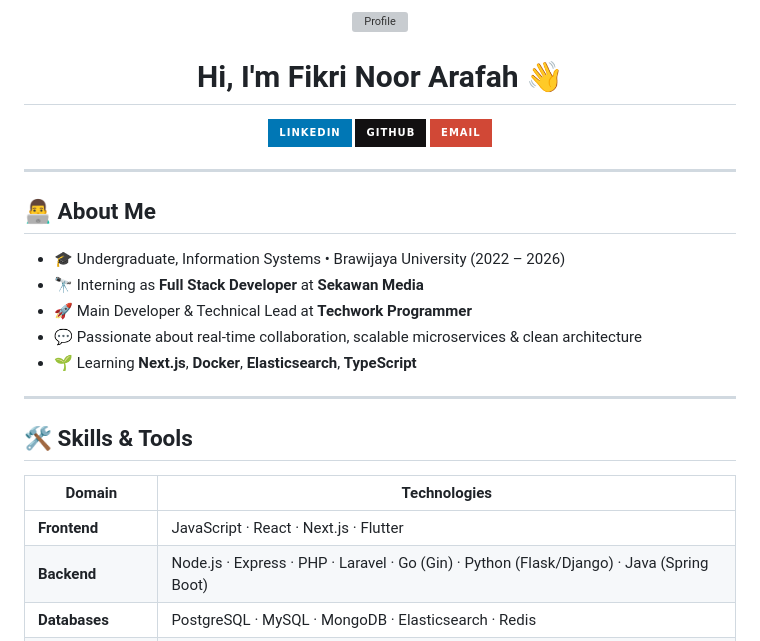
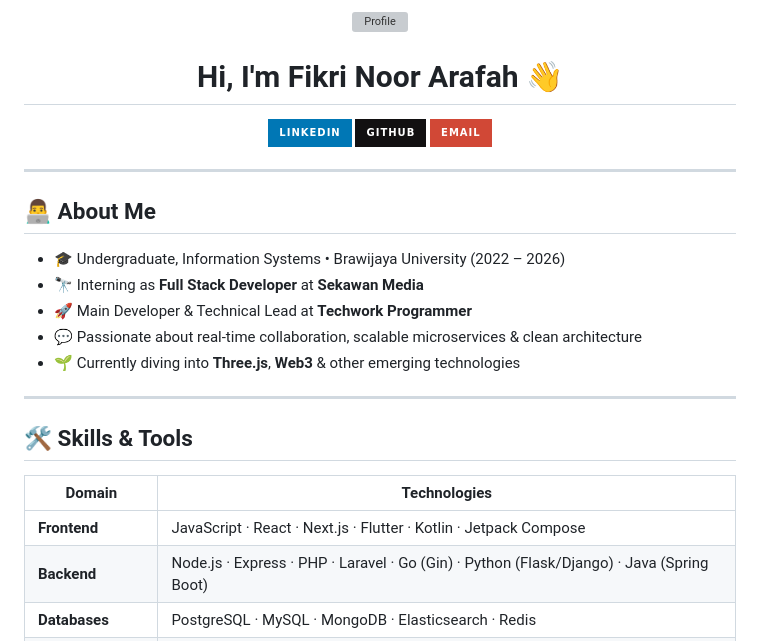
Before and after one commit to fnrafa/fnrafa, a Markdown page: README.md, the part around the change printed below. Rendered like a GitHub page; badges without logos; grey boxes are pictures that could not be loaded.

Commit message:
feat: add new techstack learned

```diff
--- a/README.md
+++ b/README.md
@@ -22,7 +22,7 @@
 - 🔭 Interning as **Full Stack Developer** at **Sekawan Media**
 - 🚀 Main Developer & Technical Lead at **Techwork Programmer**
 - 💬 Passionate about real-time collaboration, scalable microservices & clean architecture
-- 🌱 Learning **Next.js**, **Docker**, **Elasticsearch**, **TypeScript**
+- 🌱 Currently diving into **Three.js**, **Web3** & other emerging technologies
 
 ---
 
@@ -30,7 +30,7 @@
 
 | Domain              | Technologies                                                                              |
 |---------------------|-------------------------------------------------------------------------------------------|
-| **Frontend**        | JavaScript · React · Next.js · Flutter                                                    |
+| **Frontend**        | JavaScript · React · Next.js · Flutter · Kotlin · Jetpack Compose                         |
 | **Backend**         | Node.js · Express · PHP · Laravel · Go (Gin) · Python (Flask/Django) · Java (Spring Boot) |
 | **Databases**       | PostgreSQL · MySQL · MongoDB · Elasticsearch · Redis                                      |
 | **DevOps & CI/CD**  | Docker · GitHub Actions · Firebase                                                        |
```
Also changed, not shown: other parts of README.md (+1 -1 lines).
